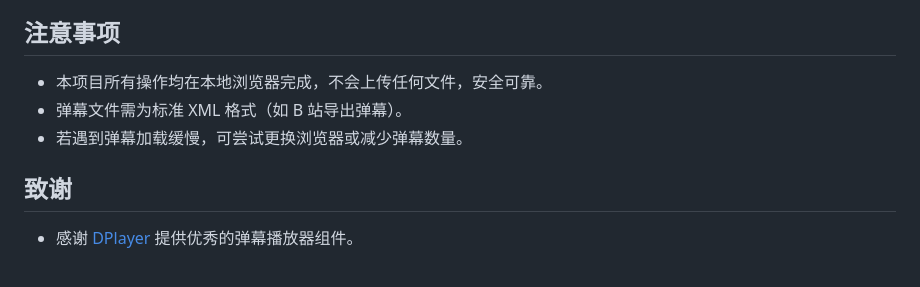
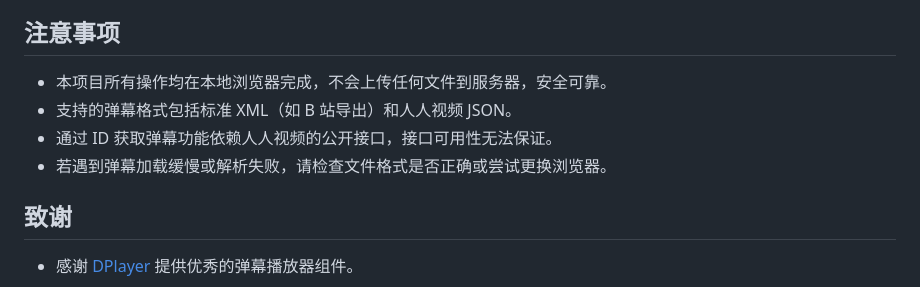
Before and after one commit to hexwarrior6/DanMuWebPlayer, a Markdown page: README.md, the part around the change printed below. GitHub-like rendering.

```diff
--- a/README.md
+++ b/README.md
@@ -40,9 +52,10 @@
 
 ## 注意事项
 
-- 本项目所有操作均在本地浏览器完成，不会上传任何文件，安全可靠。
-- 弹幕文件需为标准 XML 格式（如 B 站导出弹幕）。
-- 若遇到弹幕加载缓慢，可尝试更换浏览器或减少弹幕数量。
+- 本项目所有操作均在本地浏览器完成，不会上传任何文件到服务器，安全可靠。
+- 支持的弹幕格式包括标准 XML（如 B 站导出）和人人视频 JSON。
+- 通过 ID 获取弹幕功能依赖人人视频的公开接口，接口可用性无法保证。
+- 若遇到弹幕加载缓慢或解析失败，请检查文件格式是否正确或尝试更换浏览器。
 
 ## 致谢
 
```
Also changed, not shown: other parts of README.md (+26 -14 lines), screenshot.png.
